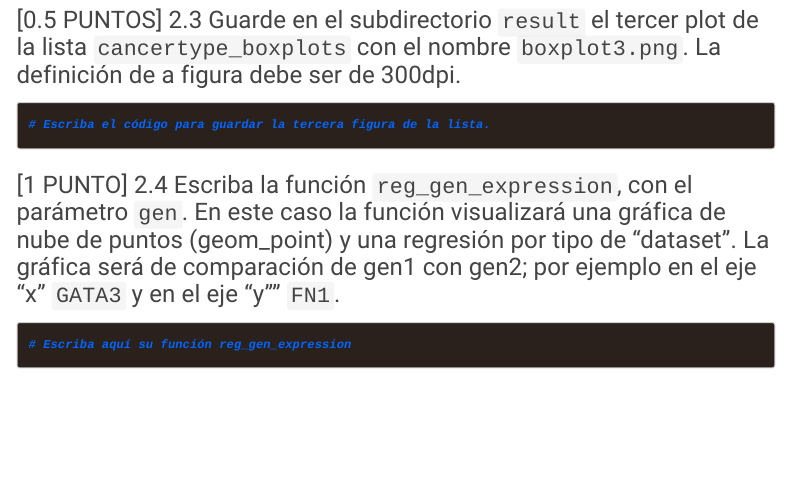
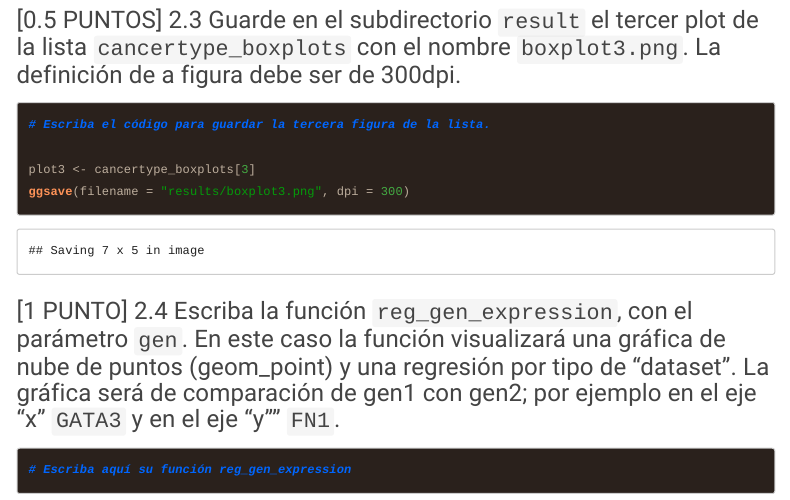
Before and after one commit to AntonellaOrtiz/GBI6_ExamenFinal, an R Markdown document (2021I_GBI6_ExamenFinal.Rmd): the page in a window 1100 px wide, from 17300 px down. Rendered offline with R 4.5, knitr and Pandoc, with nearby package versions; code that draws random numbers runs with fixed seeds of ours; menus at the side of the page are left out; long lines of code are wrapped.

Commit message:
Antonella Ortiz, resuelve el ejercicio 2.3

````diff
--- a/2021I_GBI6_ExamenFinal.Rmd
+++ b/2021I_GBI6_ExamenFinal.Rmd
@@ -178,6 +178,9 @@ cancertype_boxplots
 ```{r boxplot3}
 # Escriba el código para guardar la tercera figura de la lista.
 
+plot3 <- cancertype_boxplots[3]
+ggsave(filename = "results/boxplot3.png", dpi = 300)
+
 
 ```
 
````
Also changed, not shown: 2021I_GBI6_ExamenFinal.html, results/boxplot3.png (added).
